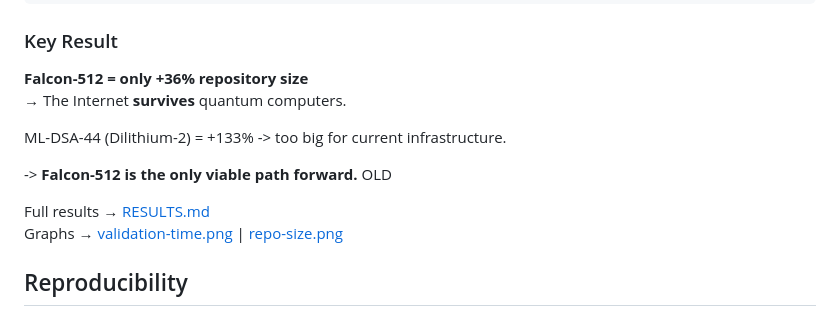
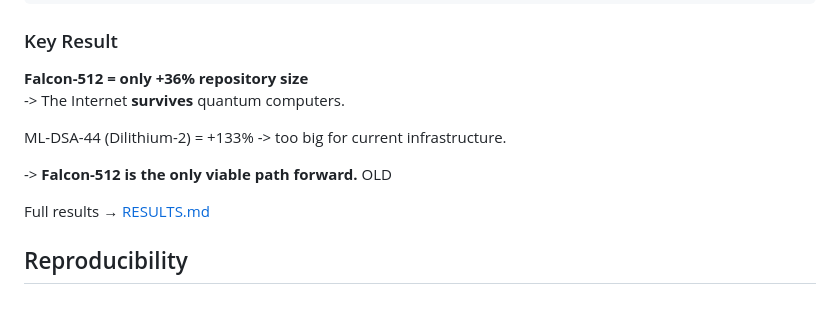
Before and after one commit to daemon-tech/post-quantum-rpki, a Markdown page: README.md, the part around the change. Drawn GitHub-style.

```diff
--- a/README.md
+++ b/README.md
@@ -34,14 +34,13 @@ pq-rpki-2025/
 
 ### Key Result
 **Falcon-512 = only +36% repository size**
-→ The Internet **survives** quantum computers.
+-> The Internet **survives** quantum computers.
 
 ML-DSA-44 (Dilithium-2) = +133% -> too big for current infrastructure.
 
 -> **Falcon-512 is the only viable path forward.** OLD
 
 Full results → [RESULTS.md](RESULTS.md)
-Graphs → [validation-time.png](validation-time.png) | [repo-size.png](repo-size.png)
 
 ## Reproducibility
 
```
